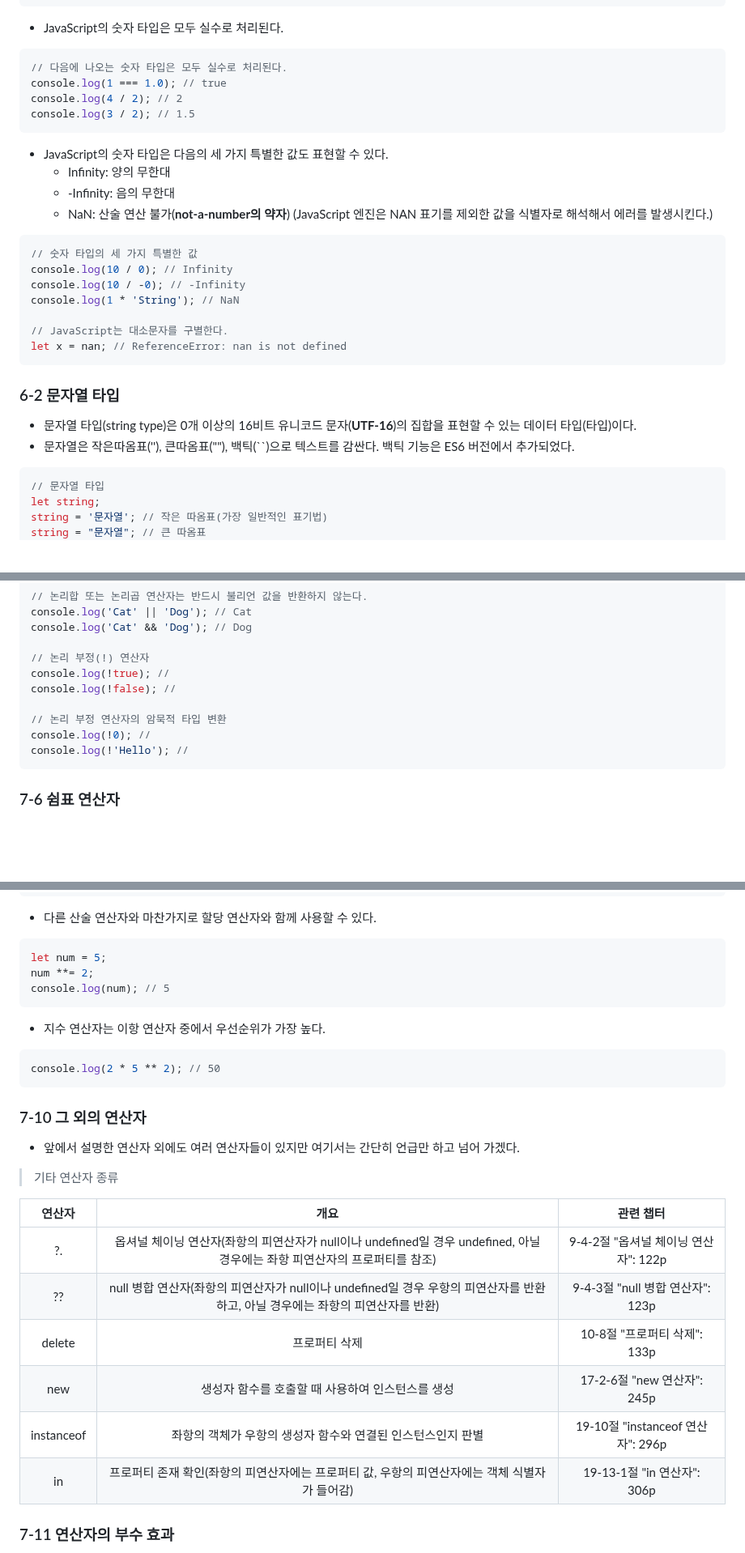
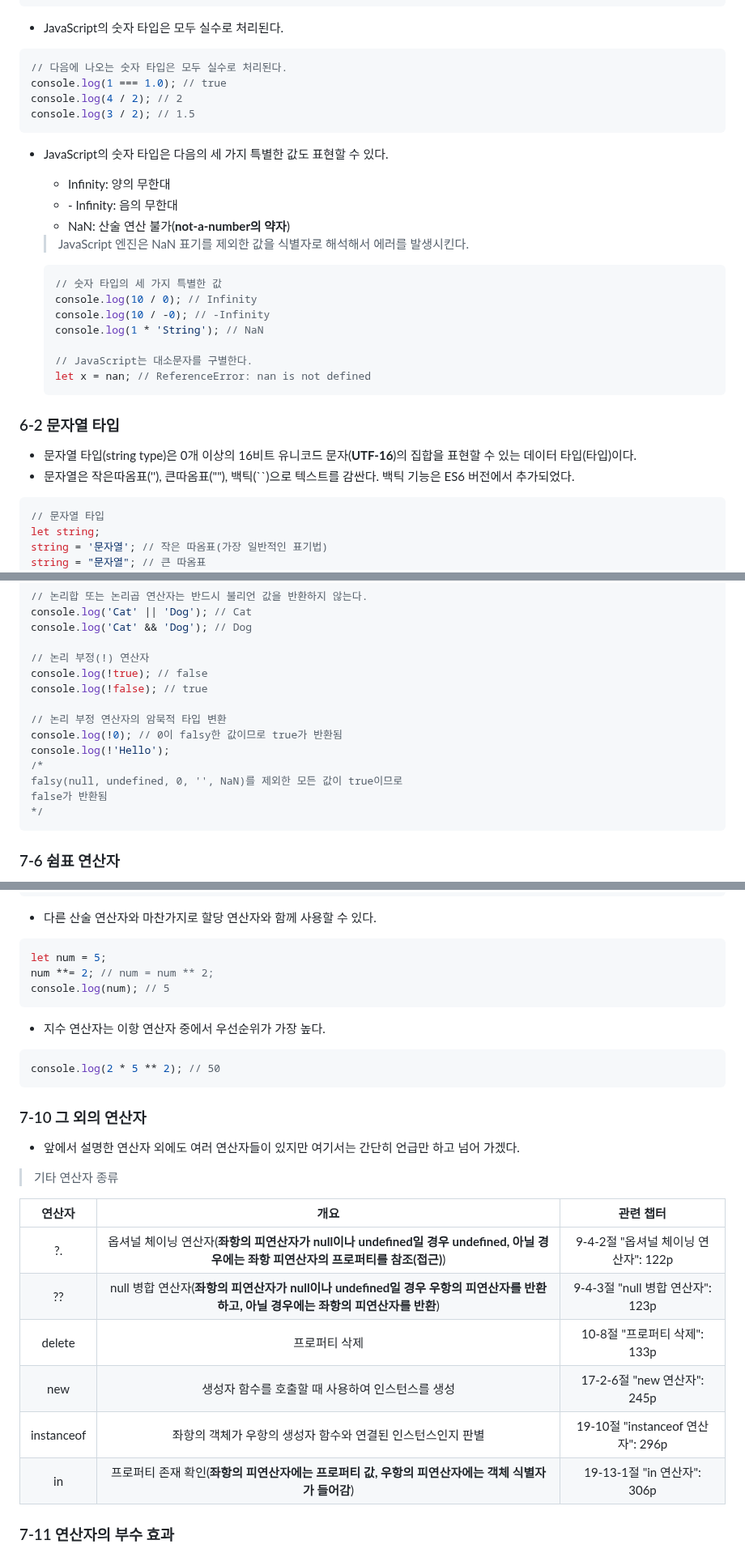
Before and after one commit to DoctorK4/mjs-deepdive, a Markdown page: 02) 6. 데이터 타입 & 7. 연산자/yeonjun.md, 3 parts joined by grey strips. Shown at 81% size. GitHub-like rendering; blank space fills up the shorter version.

````diff
--- a/02) 6. 데이터 타입 & 7. 연산자/yeonjun.md
+++ b/02) 6. 데이터 타입 & 7. 연산자/yeonjun.md
@@ -32,30 +33,34 @@ console.log(binary === hex); // true
 ```
 
 - JavaScript의 숫자 타입은 모두 실수로 처리된다.
+
 ```javascript
 // 다음에 나오는 숫자 타입은 모두 실수로 처리된다.
 console.log(1 === 1.0); // true
 console.log(4 / 2); // 2
 console.log(3 / 2); // 1.5
 ```
+
 - JavaScript의 숫자 타입은 다음의 세 가지 특별한 값도 표현할 수 있다.
     - Infinity: 양의 무한대
-    - -Infinity: 음의 무한대
+    - &#45; Infinity: 음의 무한대
     - NaN: 산술 연산 불가(**not-a-number의 약자**)
-    (JavaScript 엔진은 NAN 표기를 제외한 값을 식별자로 해석해서 에러를 발생시킨다.)
-```javascript
-// 숫자 타입의 세 가지 특별한 값
-console.log(10 / 0); // Infinity
-console.log(10 / -0); // -Infinity
-console.log(1 * 'String'); // NaN
+    > JavaScript 엔진은 NaN 표기를 제외한 값을 식별자로 해석해서 에러를 발생시킨다.
 
-// JavaScript는 대소문자를 구별한다.
-let x = nan; // ReferenceError: nan is not defined
-```
+    ```javascript
+    // 숫자 타입의 세 가지 특별한 값
+    console.log(10 / 0); // Infinity
+    console.log(10 / -0); // -Infinity
+    console.log(1 * 'String'); // NaN
+
+    // JavaScript는 대소문자를 구별한다.
+    let x = nan; // ReferenceError: nan is not defined
+    ```
 
 ### 6-2 문자열 타입
 - 문자열 타입(string type)은 0개 이상의 16비트 유니코드 문자(**UTF-16**)의 집합을 표현할 수 있는 데이터 타입(타입)이다.
 - 문자열은 작은따옴표(''), 큰따옴표(""), 백틱(``)으로 텍스트를 감싼다. 백틱 기능은 ES6 버전에서 추가되었다.
+
 ```javascript
 // 문자열 타입
 let string;
@@ -665,12 +689,16 @@ console.log('Cat' || 'Dog'); // Cat
 console.log('Cat' && 'Dog'); // Dog
 
 // 논리 부정(!) 연산자
-console.log(!true); //
-console.log(!false); //
+console.log(!true); // false
+console.log(!false); // true
 
 // 논리 부정 연산자의 암묵적 타입 변환
-console.log(!0); //
-console.log(!'Hello'); //
+console.log(!0); // 0이 falsy한 값이므로 true가 반환됨
+console.log(!'Hello');
+/*
+falsy(null, undefined, 0, '', NaN)를 제외한 모든 값이 true이므로
+false가 반환됨
+*/
 ```
 
 ### 7-6 쉼표 연산자
@@ -752,7 +781,7 @@ console.log(Math.pow(2, Math.pow(3, 2))); // 512
 - 다른 산술 연산자와 마찬가지로 할당 연산자와 함께 사용할 수 있다.
 ```javascript
 let num = 5;
-num **= 2;
+num **= 2; // num = num ** 2;
 console.log(num); // 5
 ```
 
@@ -768,12 +797,12 @@ console.log(2 * 5 ** 2); // 50
 
 | 연산자 | 개요 | 관련 챕터 |
 | :-: | :-: | :-: |
-| ?. | 옵셔널 체이닝 연산자(좌항의 피연산자가 null이나 undefined일 경우 undefined, 아닐 경우에는 좌항 피연산자의 프로퍼티를 참조) | 9-4-2절 "옵셔널 체이닝 연산자": 122p |
-| ?? | null 병합 연산자(좌항의 피연산자가 null이나 undefined일 경우 우항의 피연산자를 반환하고, 아닐 경우에는 좌항의 피연산자를 반환) | 9-4-3절 "null 병합 연산자": 123p |
+| ?. | 옵셔널 체이닝 연산자(**좌항의 피연산자가 null이나 undefined일 경우 undefined, 아닐 경우에는 좌항 피연산자의 프로퍼티를 참조(접근)**) | 9-4-2절 "옵셔널 체이닝 연산자": 122p |
+| ?? | null 병합 연산자(**좌항의 피연산자가 null이나 undefined일 경우 우항의 피연산자를 반환하고, 아닐 경우에는 좌항의 피연산자를 반환**) | 9-4-3절 "null 병합 연산자": 123p |
 | delete | 프로퍼티 삭제 | 10-8절 "프로퍼티 삭제": 133p |
 | new | 생성자 함수를 호출할 때 사용하여 인스턴스를 생성 | 17-2-6절 "new 연산자": 245p |
 | instanceof | 좌항의 객체가 우항의 생성자 함수와 연결된 인스턴스인지 판별  | 19-10절 "instanceof 연산자": 296p |
-| in | 프로퍼티 존재 확인(좌항의 피연산자에는 프로퍼티 값, 우항의 피연산자에는 객체 식별자가 들어감) | 19-13-1절 "in 연산자": 306p |
+| in | 프로퍼티 존재 확인(**좌항의 피연산자에는 프로퍼티 값, 우항의 피연산자에는 객체 식별자가 들어감**) | 19-13-1절 "in 연산자": 306p |
 
 ### 7-11 연산자의 부수 효과
 - 대부분의 연산자는 다른 코드에 영향을 주지 않지만 일부 연산자는 다른 코드에 영향을 주는 부수 효과가 있다.
````
Also changed, not shown: other parts of 02) 6. 데이터 타입 & 7. 연산자/yeonjun.md (+32 -11 lines).
